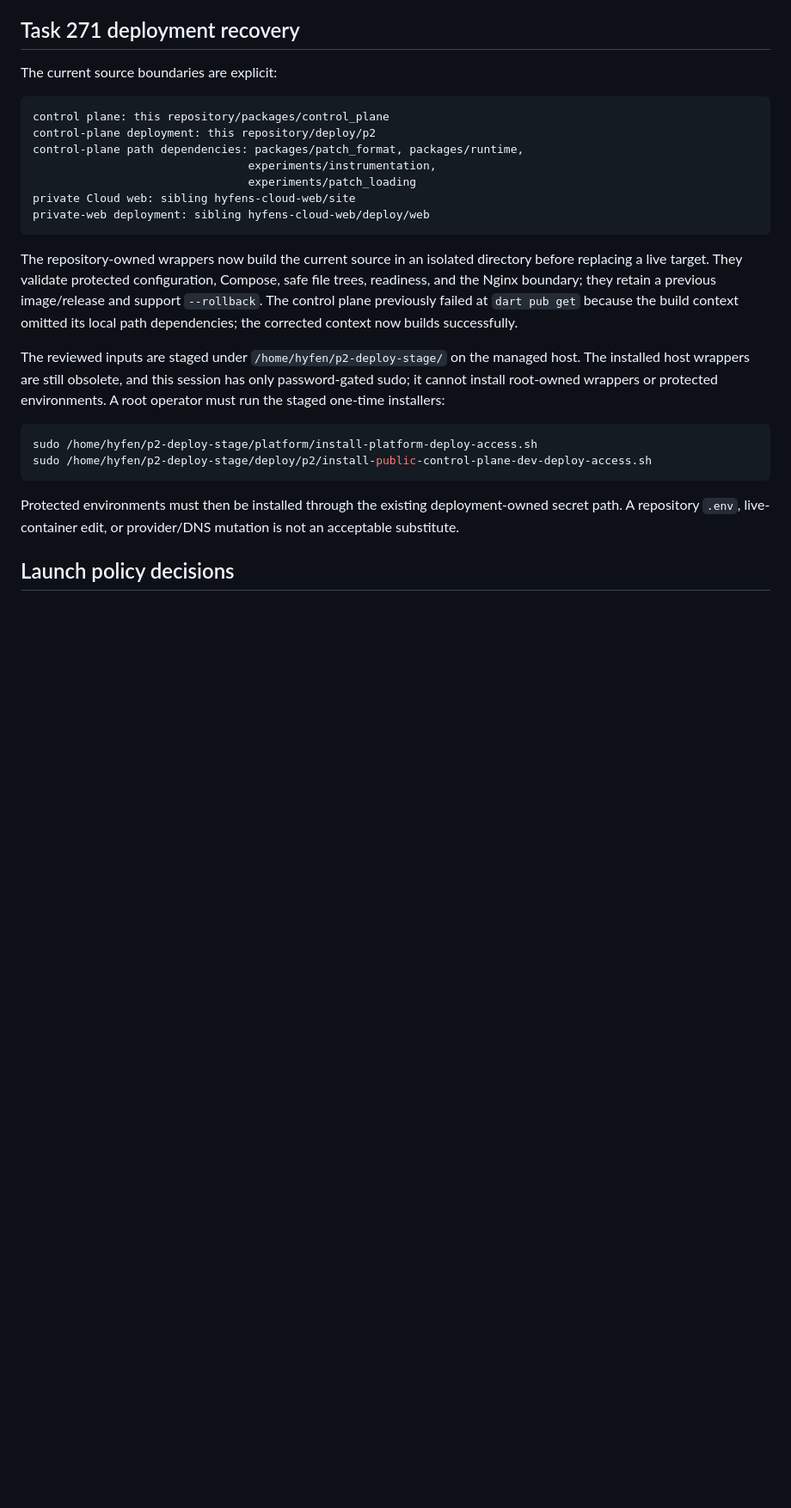
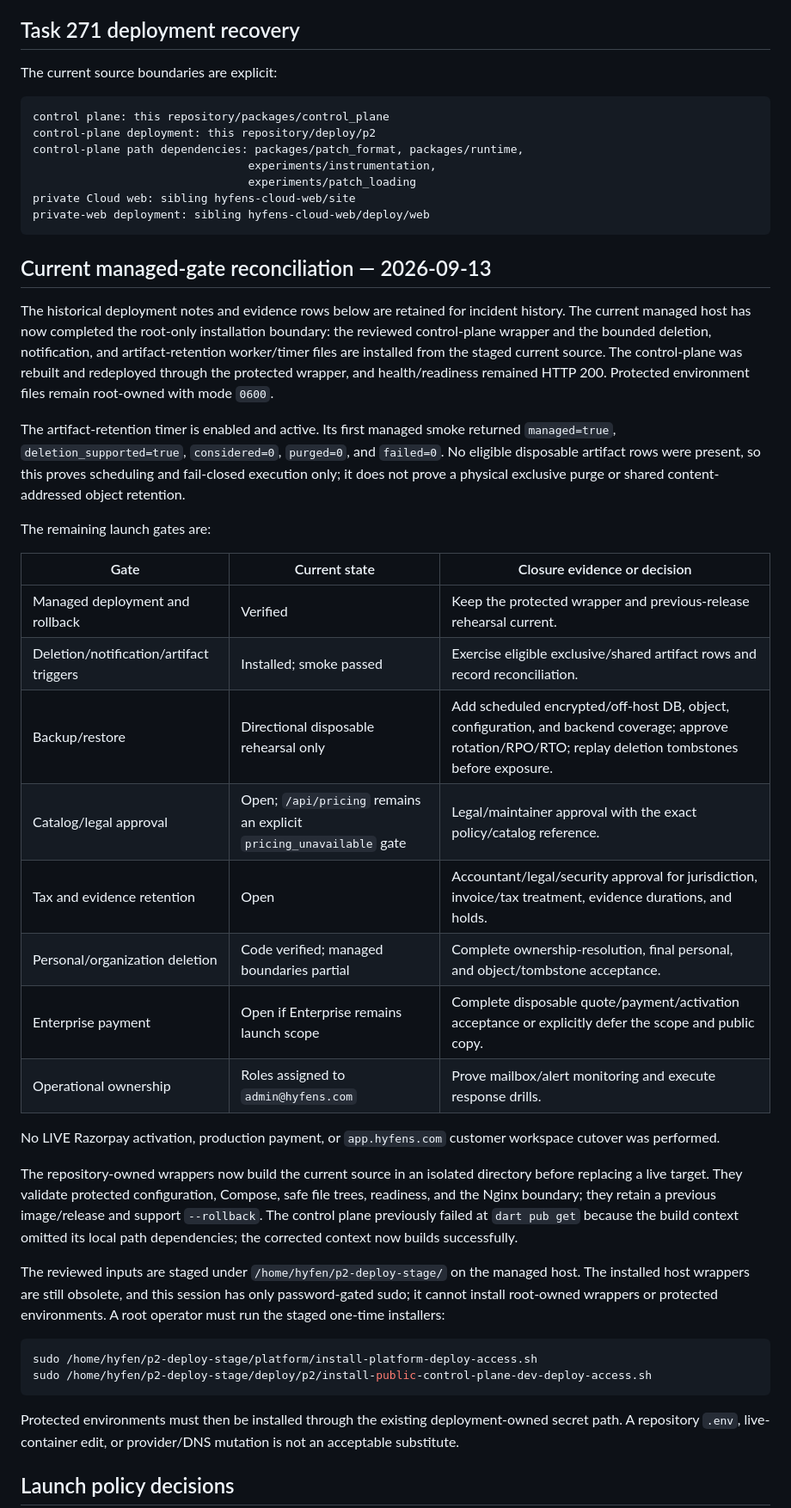
Before and after one commit to hyfens-hq/hyfens, a Markdown page: docs/operations/cloud-launch-operations.md, the part around the change. Shown at 86% size. GitHub-like rendering; blank space fills up the shorter version.

Commit message:
docs(ops): reconcile current managed gates
Signed-off-by: princeteck <privateyuvraj@gmail.com>

````diff
--- a/docs/operations/cloud-launch-operations.md
+++ b/docs/operations/cloud-launch-operations.md
@@ -19,6 +19,38 @@ control-plane path dependencies: packages/patch_format, packages/runtime,
 private Cloud web: sibling hyfens-cloud-web/site
 private-web deployment: sibling hyfens-cloud-web/deploy/web
 ```
+
+## Current managed-gate reconciliation — 2026-09-13
+
+The historical deployment notes and evidence rows below are retained for
+incident history. The current managed host has now completed the root-only
+installation boundary: the reviewed control-plane wrapper and the bounded
+deletion, notification, and artifact-retention worker/timer files are
+installed from the staged current source. The control-plane was rebuilt and
+redeployed through the protected wrapper, and health/readiness remained HTTP
+200. Protected environment files remain root-owned with mode `0600`.
+
+The artifact-retention timer is enabled and active. Its first managed smoke
+returned `managed=true`, `deletion_supported=true`, `considered=0`,
+`purged=0`, and `failed=0`. No eligible disposable artifact rows were present,
+so this proves scheduling and fail-closed execution only; it does not prove a
+physical exclusive purge or shared content-addressed object retention.
+
+The remaining launch gates are:
+
+| Gate | Current state | Closure evidence or decision |
+| --- | --- | --- |
+| Managed deployment and rollback | Verified | Keep the protected wrapper and previous-release rehearsal current. |
+| Deletion/notification/artifact triggers | Installed; smoke passed | Exercise eligible exclusive/shared artifact rows and record reconciliation. |
+| Backup/restore | Directional disposable rehearsal only | Add scheduled encrypted/off-host DB, object, configuration, and backend coverage; approve rotation/RPO/RTO; replay deletion tombstones before exposure. |
+| Catalog/legal approval | Open; `/api/pricing` remains an explicit `pricing_unavailable` gate | Legal/maintainer approval with the exact policy/catalog reference. |
+| Tax and evidence retention | Open | Accountant/legal/security approval for jurisdiction, invoice/tax treatment, evidence durations, and holds. |
+| Personal/organization deletion | Code verified; managed boundaries partial | Complete ownership-resolution, final personal, and object/tombstone acceptance. |
+| Enterprise payment | Open if Enterprise remains launch scope | Complete disposable quote/payment/activation acceptance or explicitly defer the scope and public copy. |
+| Operational ownership | Roles assigned to `admin@hyfens.com` | Prove mailbox/alert monitoring and execute response drills. |
+
+No LIVE Razorpay activation, production payment, or `app.hyfens.com` customer
+workspace cutover was performed.
 
 The repository-owned wrappers now build the current source in an isolated
 directory before replacing a live target. They validate protected
````
